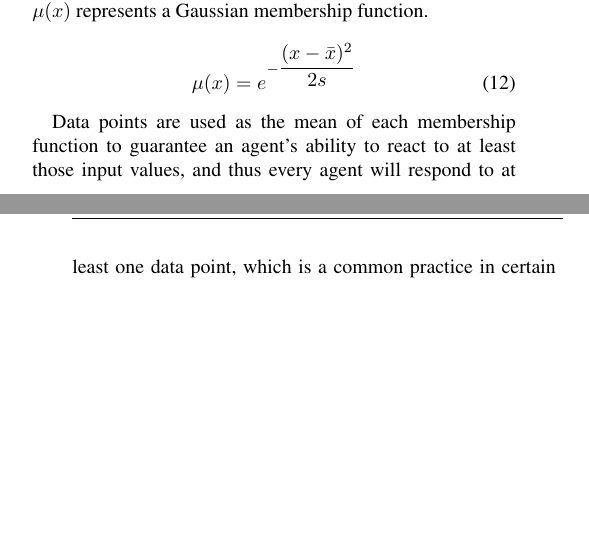
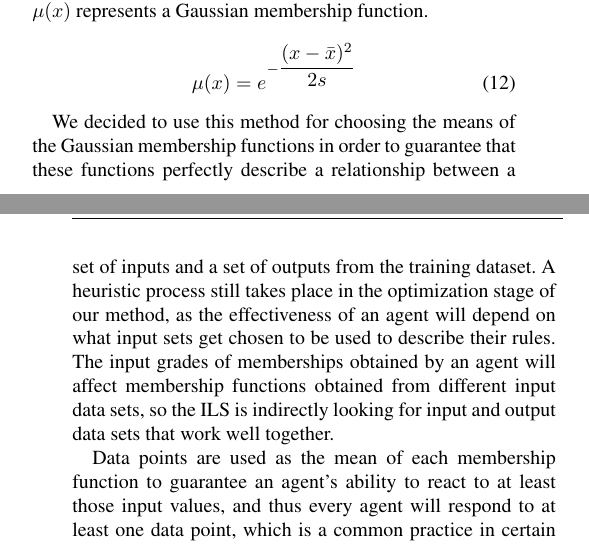
Before and after one commit to ml-tech-ltd/research-paper-1, a LaTeX paper (access.tex): two parts of the columns of pages 5 and 6 of 14, joined at a grey line, cut so that both start at the same text, the shorter picture padded with empty space. Compiled offline with pdfLaTeX; a missing font is replaced by an installed copy or a similar font; a LaTeX package or settings file that is missing is left out.

Commit message:
Fix #11: Added a paragraph justifying the use of data points from the training data set as means for the membership functions.

```diff
--- a/access.tex
+++ b/access.tex
@@ -772,6 +772,17 @@ their standard deviation and $\mu(x)$ represents a Gaussian membership function.
   \mu(x) = e^{-\dfrac{(x - \bar{x})^{2}}{2 s}}
 \end{equation}
 
+We decided to use this method for choosing the means of the Gaussian
+membership functions in order to guarantee that these functions
+perfectly describe a relationship between a set of inputs and a set of
+outputs from the training dataset. A heuristic process still takes
+place in the optimization stage of our method, as the effectiveness of
+an agent will depend on what input sets get chosen to be used to
+describe their rules. The input grades of memberships obtained by an
+agent will affect membership functions obtained from different input
+data sets, so the ILS is indirectly looking for input and output data
+sets that work well together.
+
 % \Figure[](topskip=0pt, botskip=0pt, midskip=0pt)
 % [width=0.6\linewidth]
 % {img/antecedents.png}
```
